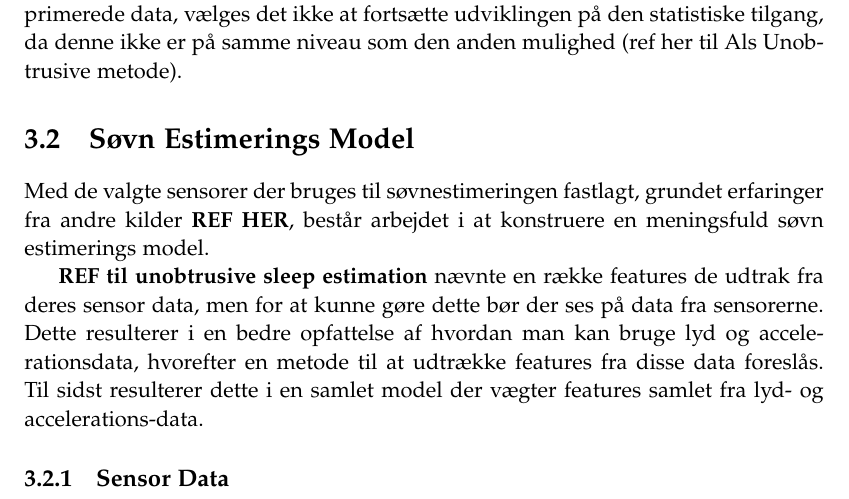
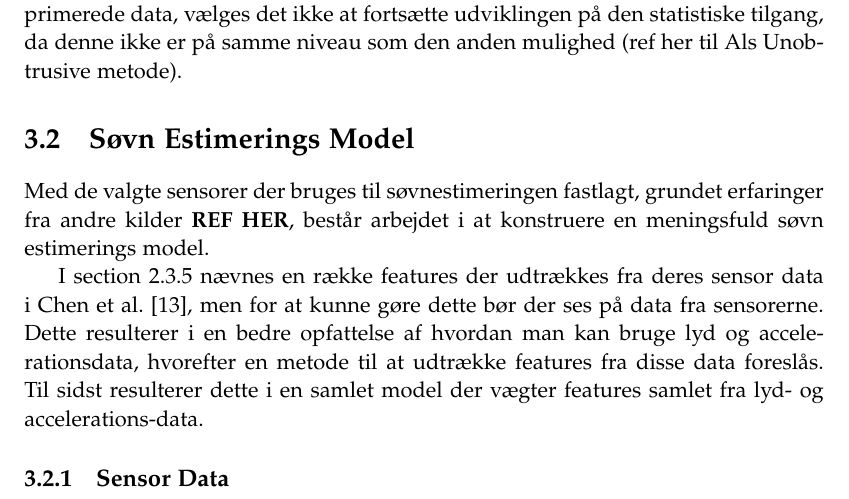
Before and after one commit to lgrave11/P8-Report, a LaTeX thesis (Report/master.tex, which reads Report/indhold/work/soevnestimering.tex): part of page 18 of 20, cut so that both start at the same text. Compiled offline with pdfLaTeX; a LaTeX package or settings file that is missing is left out.

Commit message:
mindre rettelse til søvn estimering, bør skrives færdig efter metoden er færdig

```diff
--- a/Report/indhold/work/soevnestimering.tex
+++ b/Report/indhold/work/soevnestimering.tex
@@ -1,7 +1,7 @@
 \section{Søvn Estimerings Model}
 Med de valgte sensorer der bruges til søvnestimeringen fastlagt, grundet erfaringer fra andre kilder \textbf{REF HER}, består arbejdet i at konstruere en meningsfuld søvn estimerings model.
 
-\textbf{REF til unobtrusive sleep estimation} nævnte en række features de udtrak fra deres sensor data, men for at kunne gøre dette bør der ses på data fra sensorerne.
+I \cref{sec:BES} nævnes en række features der udtrækkes fra deres sensor data i \citet{6563918}, men for at kunne gøre dette bør der ses på data fra sensorerne.
 Dette resulterer i en bedre opfattelse af hvordan man kan bruge lyd og accelerationsdata, hvorefter en metode til at udtrække features fra disse data foreslås.
 Til sidst resulterer dette i en samlet model der vægter features samlet fra lyd- og accelerations-data.
 
```
Also changed, not shown: Report/indhold/analyse/soevn.tex (+1 -1 lines).
